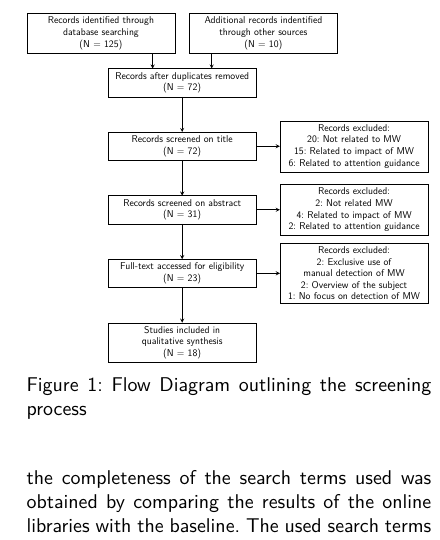
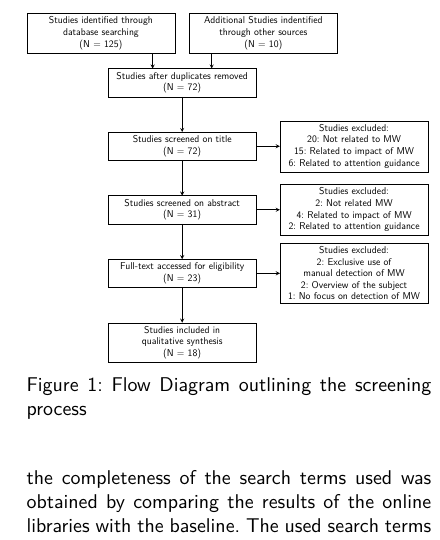
Before and after one commit to IPconfig/Research-Paper-on-Mind-Wandering, a LaTeX paper (main.tex, which reads img/PRISMA.tex): part of one column of page 2 of 9, cut so that both start at the same text. Compiled offline with pdfLaTeX.

Commit message:
records -> studies

```diff
--- a/img/PRISMA.tex
+++ b/img/PRISMA.tex
@@ -17,18 +17,18 @@ every join/.style = arrow,
 % the title
 %\node[above=of tc,font=\bfseries] {PRISMA 2009 Flow Diagram};
 % the nodes at the top
-\node (n1a) [mynode, left=of tc, xshift=7mm]    {Records identified through
+\node (n1a) [mynode, left=of tc, xshift=7mm]    {Studies identified through
                                         database searching\\
                                         (N = 125)};
-\node (n1b) [mynode,right=of tc, xshift=-7mm]    {Additional records indentified\\
+\node (n1b) [mynode,right=of tc, xshift=-7mm]    {Additional Studies indentified\\
                                         through other sources\\
                                         (N = 10)};
     % the chain in the center
-\node (n2)  [mynode, below=of tc]   {Records after duplicates removed\\
+\node (n2)  [mynode, below=of tc]   {Studies after duplicates removed\\
                                         (N = 72)};
-\node (n3)  [mynode,join]   {Records screened on title\\
+\node (n3)  [mynode,join]   {Studies screened on title\\
                                 (N = 72)};
-\node (n4)  [mynode,join]   {Records screened on abstract\\
+\node (n4)  [mynode,join]   {Studies screened on abstract\\
                                 (N = 31)};
 \node (n5)  [mynode,join]   {Full-text accessed for eligibility\\
                                 (N = 23)};
@@ -37,18 +37,18 @@ every join/.style = arrow,
 % \node (n7)  [mynode,join]   {\# of studies included in quantitative sysntesis\\
 %                                (meta-analysis)};
 % the branches to the right
-\node (n3r) [mynode,right=of n3]    {Records excluded:\\
+\node (n3r) [mynode,right=of n3]    {Studies excluded:\\
                                         20: Not related to MW\\
                                         15: Related to impact of MW\\
                                         6: Related to attention guidance
                                         };
-\node (n4r) [mynode,right=of n4]    {Records excluded:\\
+\node (n4r) [mynode,right=of n4]    {Studies excluded:\\
                                     2: Not related MW\\
                                     4: Related to impact of MW\\
                                     2: Related to attention guidance
 
                                         };
-\node (n5r) [mynode,right=of n5]    {Records excluded:\\
+\node (n5r) [mynode,right=of n5]    {Studies excluded:\\
                                         2: Exclusive use of manual detection of MW\\
                                         2: Overview of the subject\\
                                         1: No focus on detection of MW};
```
